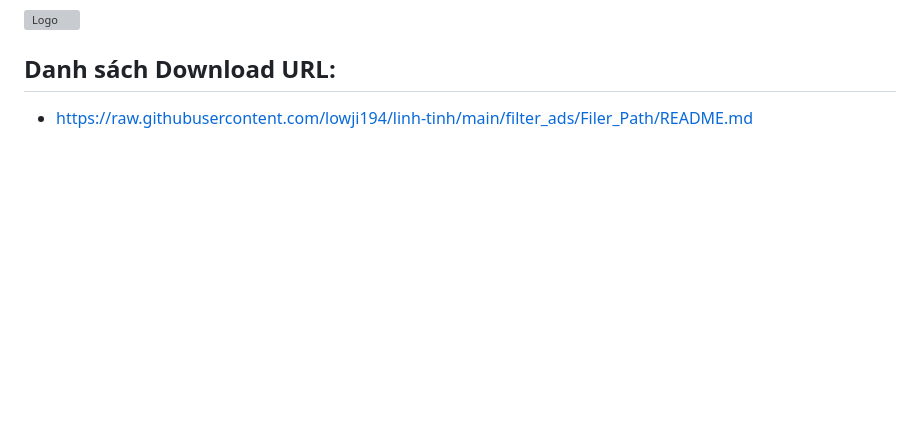
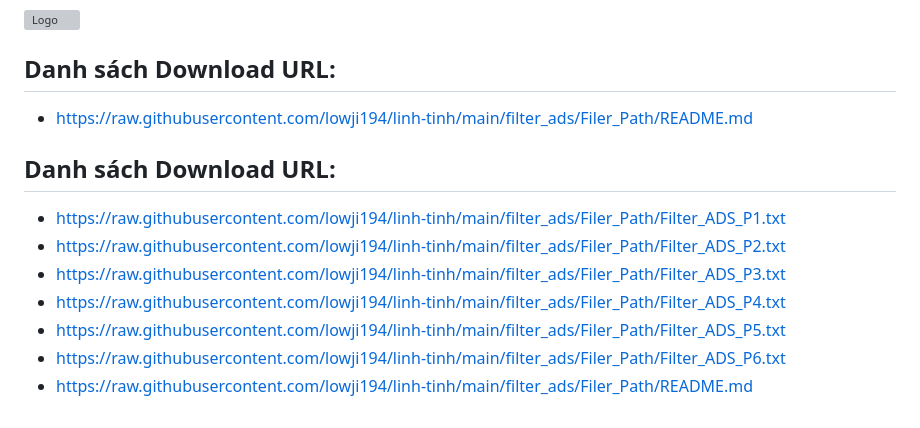
Before and after one commit to lowji194/linh-tinh, a Markdown page: filter_ads/README.md, the part around the change. GitHub-like rendering; blank space fills up the shorter version; grey boxes are pictures that could not be loaded.

Commit message:
Cập nhật danh sách Download URL

```diff
--- a/filter_ads/README.md
+++ b/filter_ads/README.md
@@ -70,3 +70,12 @@ Dự án này được phát hành dưới **Giấy phép MIT**. Bạn có thể
 
 ## Danh sách Download URL:
 - [https://raw.githubusercontent.com/lowji194/linh-tinh/main/filter_ads/Filer_Path/README.md](https://raw.githubusercontent.com/lowji194/linh-tinh/main/filter_ads/Filer_Path/README.md)
+
+## Danh sách Download URL:
+- [https://raw.githubusercontent.com/lowji194/linh-tinh/main/filter_ads/Filer_Path/Filter_ADS_P1.txt](https://raw.githubusercontent.com/lowji194/linh-tinh/main/filter_ads/Filer_Path/Filter_ADS_P1.txt)
+- [https://raw.githubusercontent.com/lowji194/linh-tinh/main/filter_ads/Filer_Path/Filter_ADS_P2.txt](https://raw.githubusercontent.com/lowji194/linh-tinh/main/filter_ads/Filer_Path/Filter_ADS_P2.txt)
+- [https://raw.githubusercontent.com/lowji194/linh-tinh/main/filter_ads/Filer_Path/Filter_ADS_P3.txt](https://raw.githubusercontent.com/lowji194/linh-tinh/main/filter_ads/Filer_Path/Filter_ADS_P3.txt)
+- [https://raw.githubusercontent.com/lowji194/linh-tinh/main/filter_ads/Filer_Path/Filter_ADS_P4.txt](https://raw.githubusercontent.com/lowji194/linh-tinh/main/filter_ads/Filer_Path/Filter_ADS_P4.txt)
+- [https://raw.githubusercontent.com/lowji194/linh-tinh/main/filter_ads/Filer_Path/Filter_ADS_P5.txt](https://raw.githubusercontent.com/lowji194/linh-tinh/main/filter_ads/Filer_Path/Filter_ADS_P5.txt)
+- [https://raw.githubusercontent.com/lowji194/linh-tinh/main/filter_ads/Filer_Path/Filter_ADS_P6.txt](https://raw.githubusercontent.com/lowji194/linh-tinh/main/filter_ads/Filer_Path/Filter_ADS_P6.txt)
+- [https://raw.githubusercontent.com/lowji194/linh-tinh/main/filter_ads/Filer_Path/README.md](https://raw.githubusercontent.com/lowji194/linh-tinh/main/filter_ads/Filer_Path/README.md)
```
